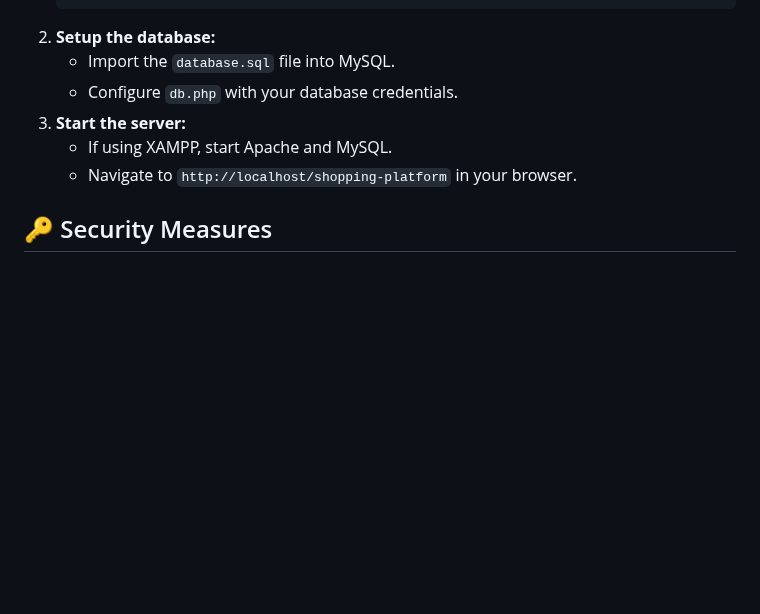
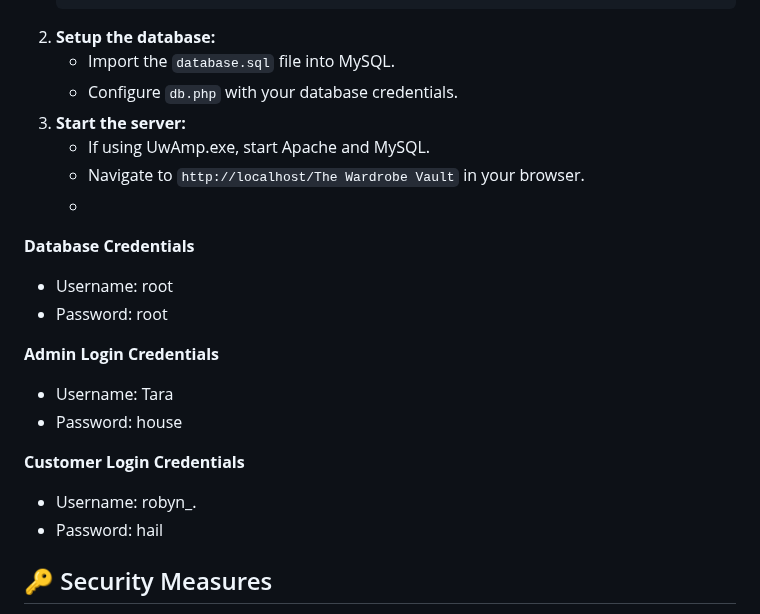
Before and after one commit to Hamnah137/NEA-Project, a Markdown page: README.md, the part around one of its changes. Rendered like a GitHub page; blank space fills up the shorter version.

```diff
--- a/README.md
+++ b/README.md
@@ -59,8 +56,20 @@ root/
    - Import the `database.sql` file into MySQL.
    - Configure `db.php` with your database credentials.
 3. **Start the server:**
-   - If using XAMPP, start Apache and MySQL.
-   - Navigate to `http://localhost/shopping-platform` in your browser.
+   - If using UwAmp.exe, start Apache and MySQL.
+   - Navigate to `http://localhost/The Wardrobe Vault` in your browser.
+   -
+**Database Credentials**
+   - Username: root
+   - Password: root
+
+**Admin Login Credentials**
+   - Username: Tara
+   - Password: house
+
+**Customer Login Credentials**
+   - Username: robyn_.
+   - Password: hail
 
 ## 🔑 Security Measures
 - **Password Hashing**: User passwords are hashed using bcrypt.
```
Also changed, not shown: other parts of README.md (+8 -11 lines).
